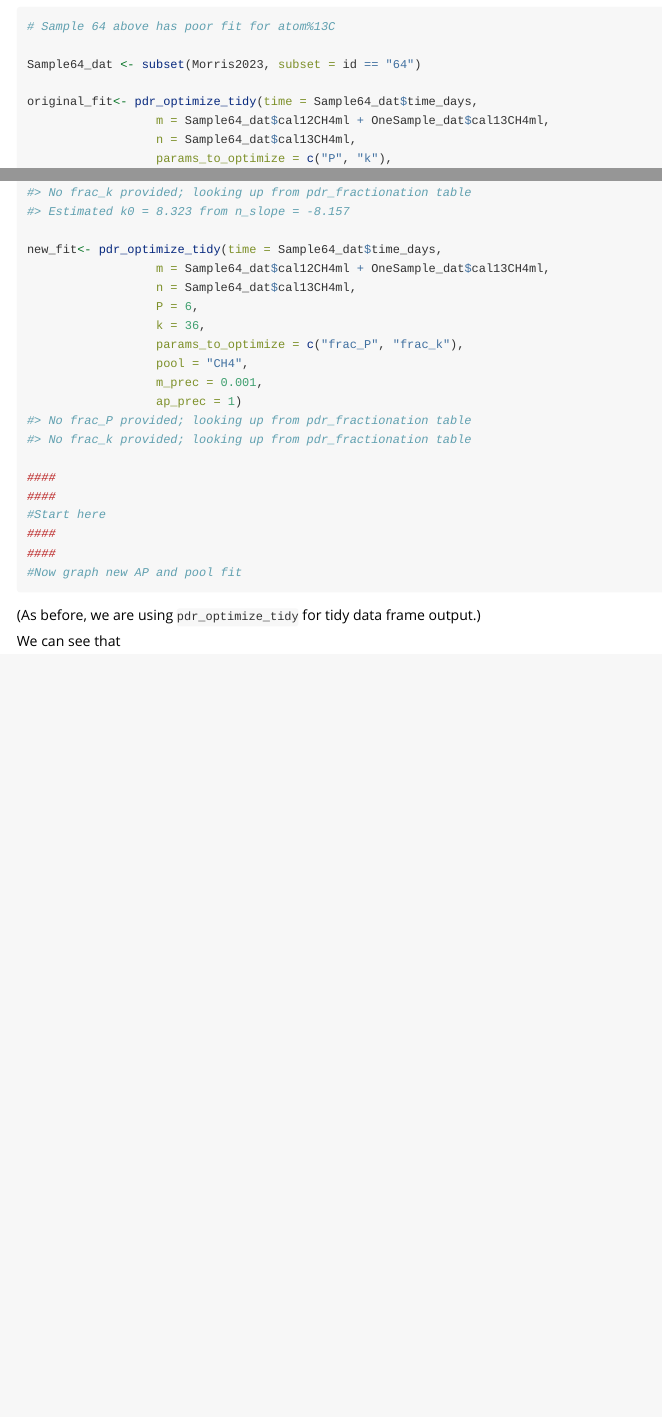
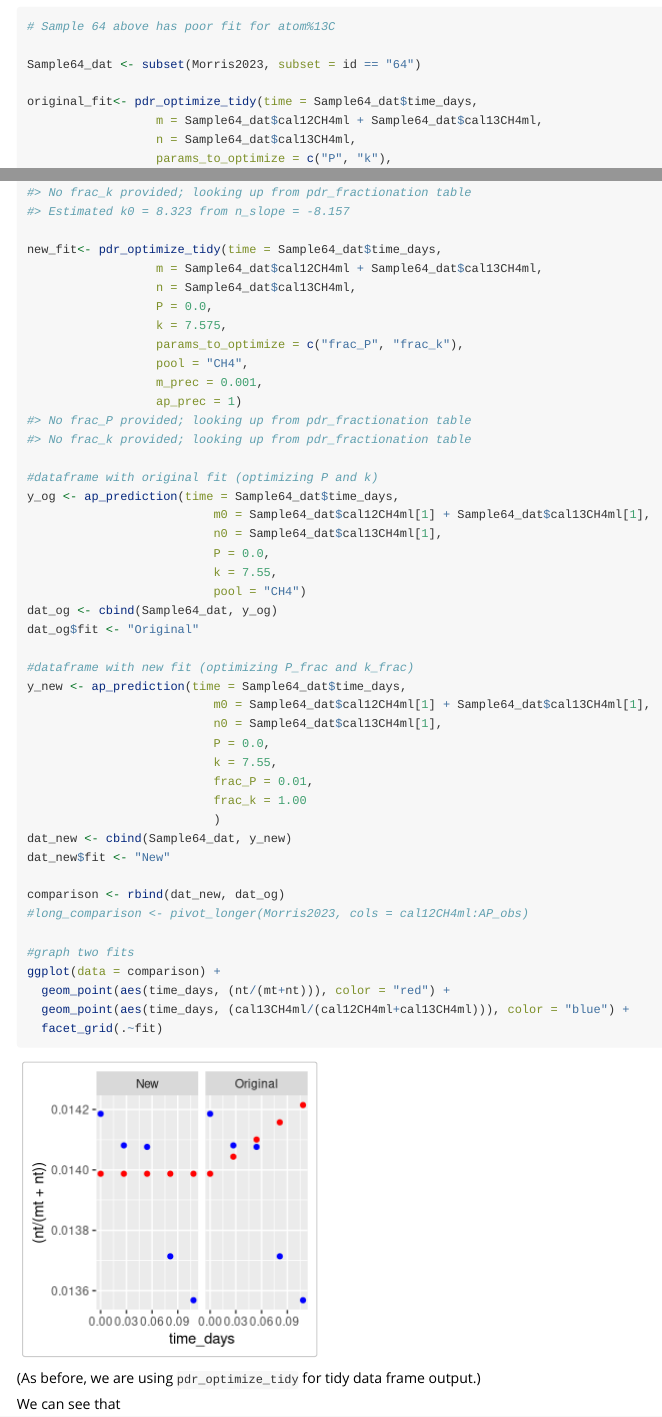
Before and after one commit to COMPASS-DOE/PoolDilutionR, an R Markdown document (vignettes/Intro_PoolDilutionR.Rmd): the page in a window 1100 px wide, from 5580 px down, and a second part further down, joined at a grey line. Rendered offline with R 4.5, knitr and Pandoc, with nearby package versions.

Commit message:
variable frac_ graph
fits look awful

````diff
--- a/vignettes/Intro_PoolDilutionR.Rmd
+++ b/vignettes/Intro_PoolDilutionR.Rmd
@@ -274,7 +274,7 @@ values are fixed (i.e., known) and ask it to optimize only the fractionation rat
 Sample64_dat <- subset(Morris2023, subset = id == "64")
 
 original_fit<- pdr_optimize_tidy(time = Sample64_dat$time_days,
-                  m = Sample64_dat$cal12CH4ml + OneSample_dat$cal13CH4ml,
+                  m = Sample64_dat$cal12CH4ml + Sample64_dat$cal13CH4ml,
                   n = Sample64_dat$cal13CH4ml,
                   params_to_optimize = c("P", "k"),
                   P = 0.1,
@@ -283,21 +283,45 @@ original_fit<- pdr_optimize_tidy(time = Sample64_dat$time_days,
                   ap_prec = 1)
 
 new_fit<- pdr_optimize_tidy(time = Sample64_dat$time_days,
-                  m = Sample64_dat$cal12CH4ml + OneSample_dat$cal13CH4ml,
+                  m = Sample64_dat$cal12CH4ml + Sample64_dat$cal13CH4ml,
                   n = Sample64_dat$cal13CH4ml,
-                  P = 6,
-                  k = 36,
+                  P = 0.0,
+                  k = 7.575,
                   params_to_optimize = c("frac_P", "frac_k"),
                   pool = "CH4",
                   m_prec = 0.001,
                   ap_prec = 1)
 
-####
-####
-#Start here
-####
-####
-#Now graph new AP and pool fit
+#dataframe with original fit (optimizing P and k)
+y_og <- ap_prediction(time = Sample64_dat$time_days,
+                          m0 = Sample64_dat$cal12CH4ml[1] + Sample64_dat$cal13CH4ml[1],
+                          n0 = Sample64_dat$cal13CH4ml[1],
+                          P = 0.0,
+                          k = 7.55,
+                          pool = "CH4")
+dat_og <- cbind(Sample64_dat, y_og)
+dat_og$fit <- "Original"
+
+#dataframe with new fit (optimizing P_frac and k_frac)
+y_new <- ap_prediction(time = Sample64_dat$time_days,
+                          m0 = Sample64_dat$cal12CH4ml[1] + Sample64_dat$cal13CH4ml[1],
+                          n0 = Sample64_dat$cal13CH4ml[1],
+                          P = 0.0,
+                          k = 7.55,
+                          frac_P = 0.01,
+                          frac_k = 1.00
+                          )
+dat_new <- cbind(Sample64_dat, y_new)
+dat_new$fit <- "New"
+
+comparison <- rbind(dat_new, dat_og)
+#long_comparison <- pivot_longer(Morris2023, cols = cal12CH4ml:AP_obs)
+
+#graph two fits
+ggplot(data = comparison) +
+  geom_point(aes(time_days, (nt/(mt+nt))), color = "red") +
+  geom_point(aes(time_days, (cal13CH4ml/(cal12CH4ml+cal13CH4ml))), color = "blue") +
+  facet_grid(.~fit)
 ```
 
 (As before, we are using `pdr_optimize_tidy` for tidy data frame output.)
````
